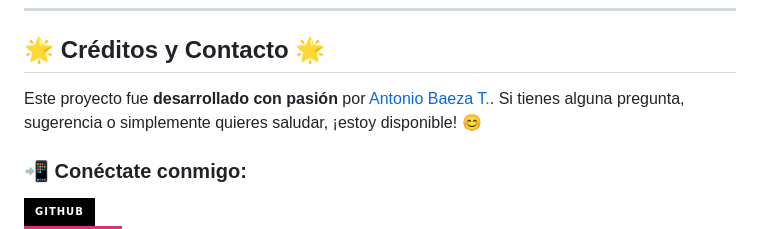
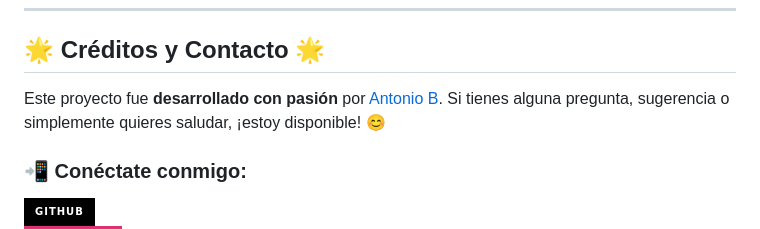
Before and after one commit to Anton-Bazh/QR-Generador-Web, a Markdown page: README.md, the part around the change. Rendered like a GitHub page; badges without logos.

```diff
--- a/README.md
+++ b/README.md
@@ -122,7 +122,7 @@ Ejemplos de pantallas del proyecto:
 
 ## 🌟 **Créditos y Contacto** 🌟
 
-Este proyecto fue **desarrollado con pasión** por [Antonio Baeza T.](https://github.com/Anton-Bazh). Si tienes alguna pregunta, sugerencia o simplemente quieres saludar, ¡estoy disponible! 😊
+Este proyecto fue **desarrollado con pasión** por [Antonio B](https://github.com/Anton-Bazh). Si tienes alguna pregunta, sugerencia o simplemente quieres saludar, ¡estoy disponible! 😊
 
 ### 📲 **Conéctate conmigo:**
 
```
